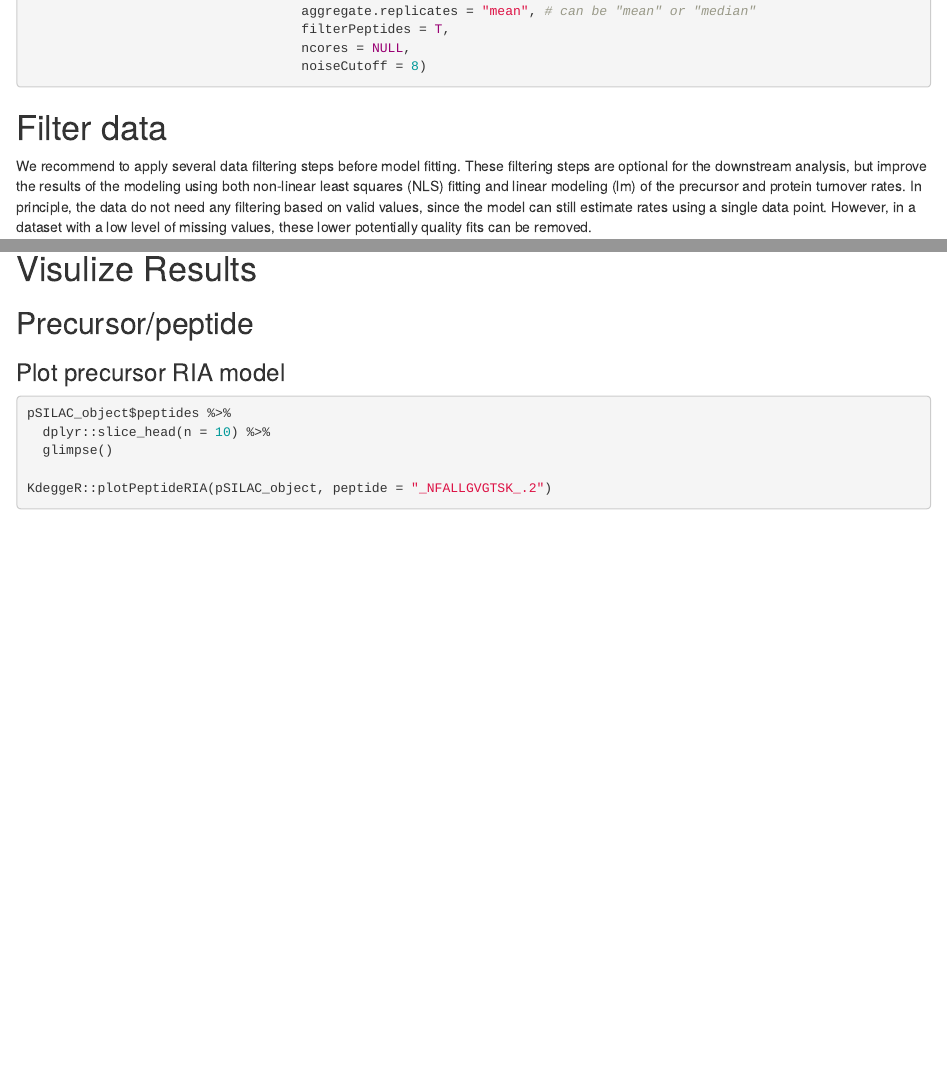
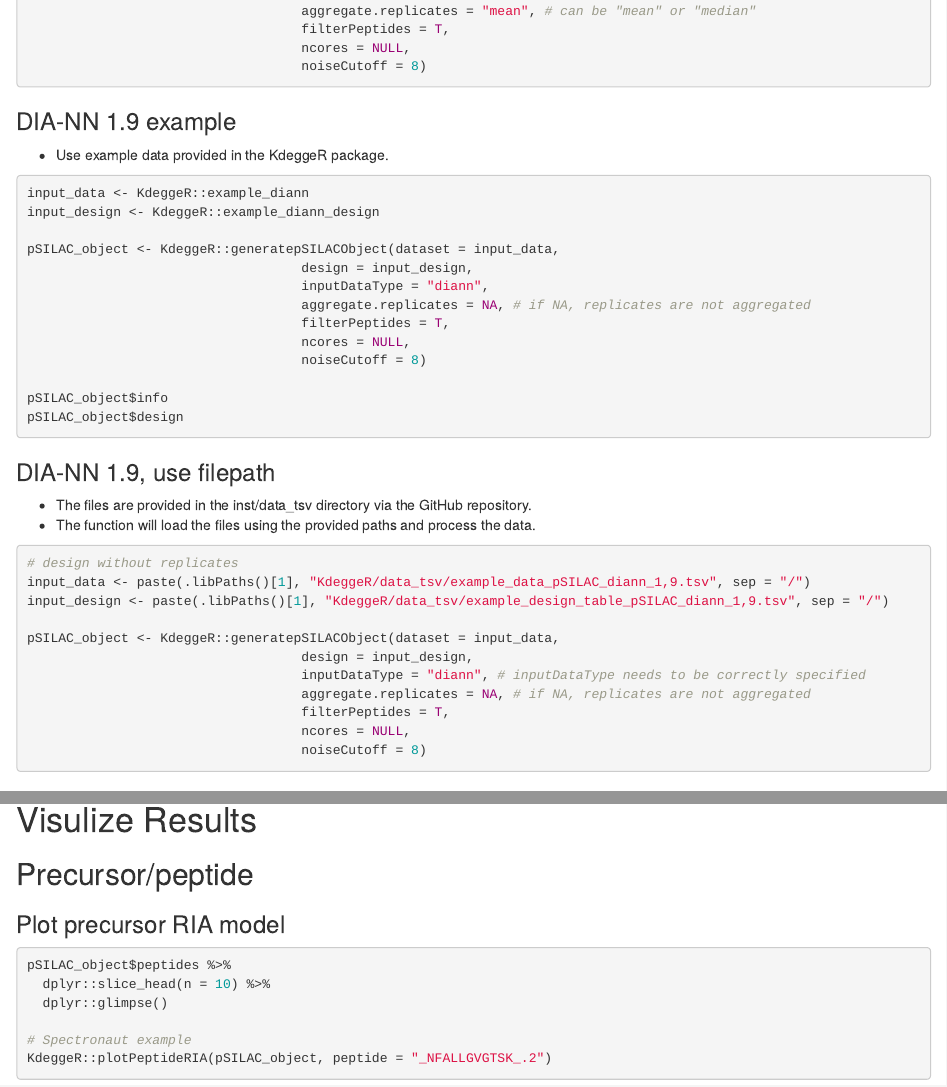
Before and after one commit to yslproteomics/KdeggeR, an R Markdown document (vignettes/KdeggerUserManual.Rmd): the page in a window 1100 px wide, from 5010 px down, and a second part further down, joined at a grey line. Rendered offline with R 4.5, knitr and Pandoc, with nearby package versions; drawn as R Markdown's standard HTML page in place of the format the file asks for.

Commit message:
Update KdeggerUserManual.Rmd
Add diann examples

````diff
--- a/vignettes/KdeggerUserManual.Rmd
+++ b/vignettes/KdeggerUserManual.Rmd
@@ -274,6 +274,45 @@
                                    noiseCutoff = 8)
 ```
 
+### DIA-NN 1.9 example
+
+  - Use example data provided in the KdeggeR package.
+
+```{r generate pSILAC object diann in R, eval = FALSE}
+input_data <- KdeggeR::example_diann
+input_design <- KdeggeR::example_diann_design
+
+pSILAC_object <- KdeggeR::generatepSILACObject(dataset = input_data,
+                                   design = input_design,
+                                   inputDataType = "diann",
+                                   aggregate.replicates = NA, # if NA, replicates are not aggregated
+                                   filterPeptides = T,
+                                   ncores = NULL,
+                                   noiseCutoff = 8)
+
+pSILAC_object$info
+pSILAC_object$design
+```
+
+### DIA-NN 1.9, use filepath
+
+  - The files are provided in the inst/data_tsv directory via the GitHub repository.
+  - The function will load the files using the provided paths and process the data.
+
+```{r generate pSILAC object diann file path, eval = FALSE}
+# design without replicates
+input_data <- paste(.libPaths()[1], "KdeggeR/data_tsv/example_data_pSILAC_diann_1,9.tsv", sep = "/")
+input_design <- paste(.libPaths()[1], "KdeggeR/data_tsv/example_design_table_pSILAC_diann_1,9.tsv", sep = "/")
+
+pSILAC_object <- KdeggeR::generatepSILACObject(dataset = input_data,
+                                   design = input_design,
+                                   inputDataType = "diann", # inputDataType needs to be correctly specified
+                                   aggregate.replicates = NA, # if NA, replicates are not aggregated
+                                   filterPeptides = T,
+                                   ncores = NULL,
+                                   noiseCutoff = 8)
+```
+
 # Filter data
 
 We recommend to apply several data filtering steps before model fitting. These filtering steps are optional for the downstream analysis, but improve the results of the modeling using both non-linear least squares (NLS) fitting and linear modeling (lm) of the precursor and protein turnover rates. In principle, the data do not need any filtering based on valid values, since the model can still estimate rates using a single data point. However, in a dataset with a low level of missing values, these lower potentially quality fits can be removed.
@@ -453,9 +492,11 @@
 ```{r, eval = FALSE}
 pSILAC_object$peptides %>%
   dplyr::slice_head(n = 10) %>%
-  glimpse()
+  dplyr::glimpse()
 
+# Spectronaut example
 KdeggeR::plotPeptideRIA(pSILAC_object, peptide = "_NFALLGVGTSK_.2")
+
 ```
 
 ### Plot precursor ln(H/L +1) model
````
